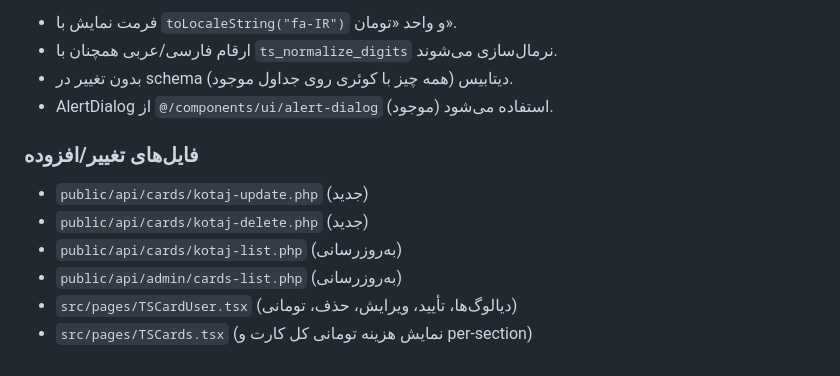
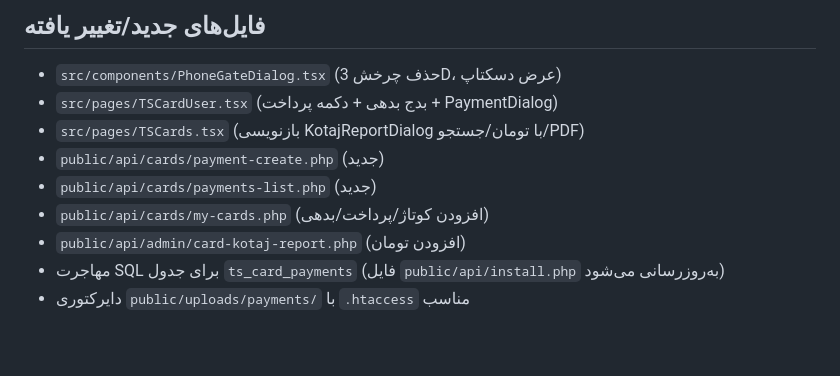
Before and after one commit to xematin/tarkhisun-08261d5b, a Markdown page: .lovable/plan.md, the part around one of its changes. Drawn GitHub-style.

```diff
--- a/.lovable/plan.md
+++ b/.lovable/plan.md
@@ -39,14 +54,11 @@
 
-- فرمت نمایش با `toLocaleString("fa-IR")` و واحد «تومان».
-- ارقام فارسی/عربی همچنان با `ts_normalize_digits` نرمال‌سازی می‌شوند.
-- بدون تغییر در schema دیتابیس (همه چیز با کوئری روی جداول موجود).
-- AlertDialog از `@/components/ui/alert-dialog` (موجود) استفاده می‌شود.
-
-### فایل‌های تغییر/افزوده
-
-- `public/api/cards/kotaj-update.php` (جدید)
-- `public/api/cards/kotaj-delete.php` (جدید)
-- `public/api/cards/kotaj-list.php` (به‌روزرسانی)
-- `public/api/admin/cards-list.php` (به‌روزرسانی)
-- `src/pages/TSCardUser.tsx` (دیالوگ‌ها، تأیید، ویرایش، حذف، تومانی)
-- `src/pages/TSCards.tsx` (نمایش هزینه تومانی کل کارت و per-section)
+## فایل‌های جدید/تغییر یافته
+- `src/components/PhoneGateDialog.tsx` (حذف چرخش 3D، عرض دسکتاپ)
+- `src/pages/TSCardUser.tsx` (بدج بدهی + دکمه پرداخت + PaymentDialog)
+- `src/pages/TSCards.tsx` (بازنویسی KotajReportDialog با تومان/جستجو/PDF)
+- `public/api/cards/payment-create.php` (جدید)
+- `public/api/cards/payments-list.php` (جدید)
+- `public/api/cards/my-cards.php` (افزودن کوتاژ/پرداخت/بدهی)
+- `public/api/admin/card-kotaj-report.php` (افزودن تومان)
+- مهاجرت SQL برای جدول `ts_card_payments` (فایل `public/api/install.php` به‌روزرسانی می‌شود)
+- دایرکتوری `public/uploads/payments/` با `.htaccess` مناسب
```
Also changed, not shown: other parts of .lovable/plan.md (+42 -27 lines).
